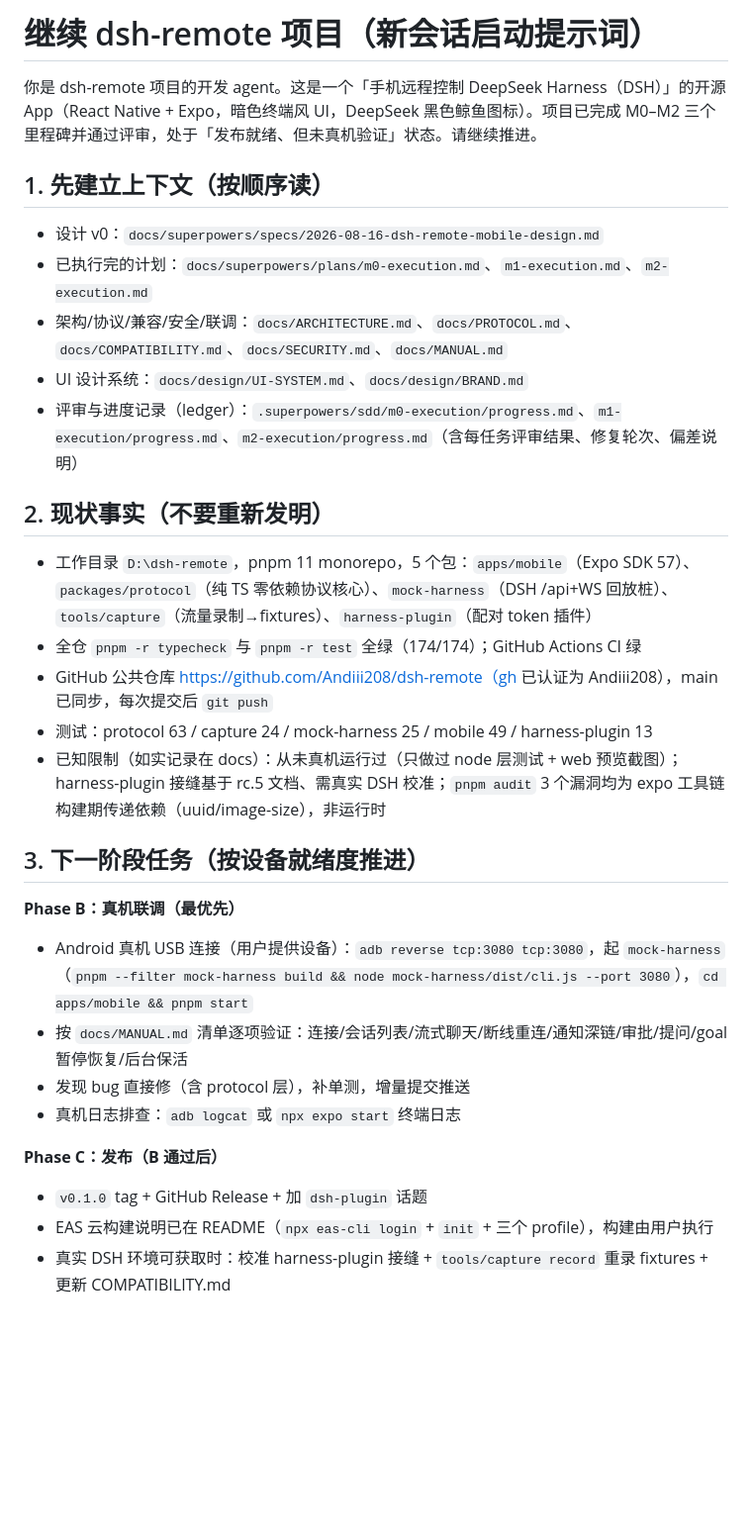
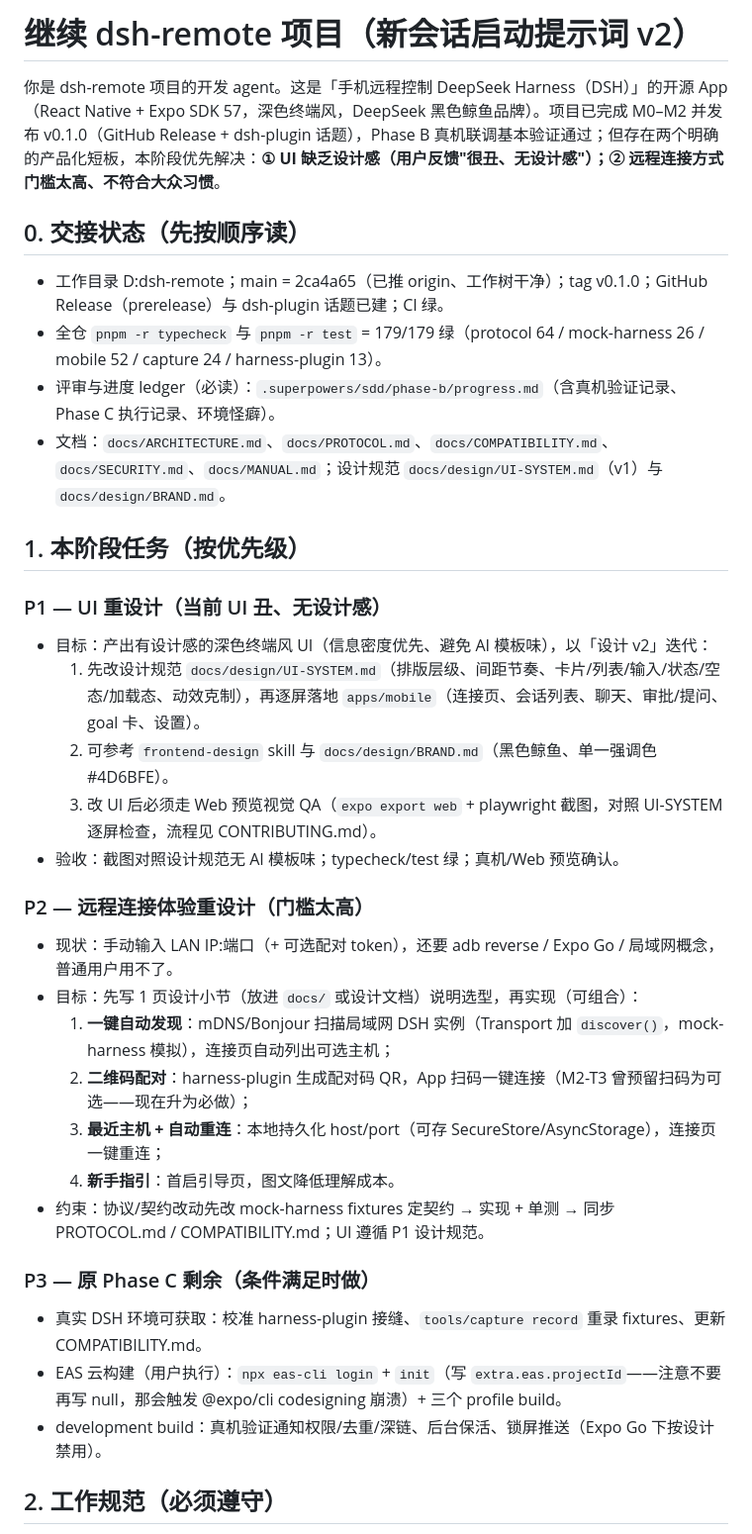
Before and after one commit to Andiii208/dsh-harness-remote, a Markdown page: docs/superpowers/NEXT-SESSION-PROMPT.md, the part around one of its changes. Shown at 99% size. Rendered like a GitHub page; blank space fills up the shorter version.

Commit message:
docs: v2 session handoff prompt (UI redesign + connection UX priorities)

```diff
--- a/docs/superpowers/NEXT-SESSION-PROMPT.md
+++ b/docs/superpowers/NEXT-SESSION-PROMPT.md
@@ -1,33 +1,36 @@
-# 继续 dsh-remote 项目（新会话启动提示词）
+# 继续 dsh-remote 项目（新会话启动提示词 v2）
 
-你是 dsh-remote 项目的开发 agent。这是一个「手机远程控制 DeepSeek Harness（DSH）」的开源 App（React Native + Expo，暗色终端风 UI，DeepSeek 黑色鲸鱼图标）。项目已完成 M0–M2 三个里程碑并通过评审，处于「发布就绪、但未真机验证」状态。请继续推进。
+你是 dsh-remote 项目的开发 agent。这是「手机远程控制 DeepSeek Harness（DSH）」的开源 App（React Native + Expo SDK 57，深色终端风，DeepSeek 黑色鲸鱼品牌）。项目已完成 M0–M2 并发布 v0.1.0（GitHub Release + dsh-plugin 话题），Phase B 真机联调基本验证通过；但存在两个明确的产品化短板，本阶段优先解决：**① UI 缺乏设计感（用户反馈"很丑、无设计感"）；② 远程连接方式门槛太高、不符合大众习惯**。
 
-## 1. 先建立上下文（按顺序读）
+## 0. 交接状态（先按顺序读）
 
-- 设计 v0：`docs/superpowers/specs/2026-08-16-dsh-remote-mobile-design.md`
-- 已执行完的计划：`docs/superpowers/plans/m0-execution.md`、`m1-execution.md`、`m2-execution.md`
-- 架构/协议/兼容/安全/联调：`docs/ARCHITECTURE.md`、`docs/PROTOCOL.md`、`docs/COMPATIBILITY.md`、`docs/SECURITY.md`、`docs/MANUAL.md`
-- UI 设计系统：`docs/design/UI-SYSTEM.md`、`docs/design/BRAND.md`
-- 评审与进度记录（ledger）：`.superpowers/sdd/m0-execution/progress.md`、`m1-execution/progress.md`、`m2-execution/progress.md`（含每任务评审结果、修复轮次、偏差说明）
+- 工作目录 D:dsh-remote；main = 2ca4a65（已推 origin、工作树干净）；tag v0.1.0；GitHub Release（prerelease）与 dsh-plugin 话题已建；CI 绿。
+- 全仓 `pnpm -r typecheck` 与 `pnpm -r test` = 179/179 绿（protocol 64 / mock-harness 26 / mobile 52 / capture 24 / harness-plugin 13）。
+- 评审与进度 ledger（必读）：`.superpowers/sdd/phase-b/progress.md`（含真机验证记录、Phase C 执行记录、环境怪癖）。
+- 文档：`docs/ARCHITECTURE.md`、`docs/PROTOCOL.md`、`docs/COMPATIBILITY.md`、`docs/SECURITY.md`、`docs/MANUAL.md`；设计规范 `docs/design/UI-SYSTEM.md`（v1）与 `docs/design/BRAND.md`。
 
-## 2. 现状事实（不要重新发明）
+## 1. 本阶段任务（按优先级）
 
-- 工作目录 `D:\dsh-remote`，pnpm 11 monorepo，5 个包：`apps/mobile`（Expo SDK 57）、`packages/protocol`（纯 TS 零依赖协议核心）、`mock-harness`（DSH /api+WS 回放桩）、`tools/capture`（流量录制→fixtures）、`harness-plugin`（配对 token 插件）
-- 全仓 `pnpm -r typecheck` 与 `pnpm -r test` 全绿（174/174）；GitHub Actions CI 绿
-- GitHub 公共仓库 https://github.com/Andiii208/dsh-remote（gh 已认证为 Andiii208），main 已同步，每次提交后 `git push`
-- 测试：protocol 63 / capture 24 / mock-harness 25 / mobile 49 / harness-plugin 13
-- 已知限制（如实记录在 docs）：从未真机运行过（只做过 node 层测试 + web 预览截图）；harness-plugin 接缝基于 rc.5 文档、需真实 DSH 校准；`pnpm audit` 3 个漏洞均为 expo 工具链构建期传递依赖（uuid/image-size），非运行时
+### P1 — UI 重设计（当前 UI 丑、无设计感）
+- 目标：产出有设计感的深色终端风 UI（信息密度优先、避免 AI 模板味），以「设计 v2」迭代：
+  1. 先改设计规范 `docs/design/UI-SYSTEM.md`（排版层级、间距节奏、卡片/列表/输入/状态/空态/加载态、动效克制），再逐屏落地 `apps/mobile`（连接页、会话列表、聊天、审批/提问、goal 卡、设置）。
+  2. 可参考 `frontend-design` skill 与 `docs/design/BRAND.md`（黑色鲸鱼、单一强调色 #4D6BFE）。
+  3. 改 UI 后必须走 Web 预览视觉 QA（`expo export web` + playwright 截图，对照 UI-SYSTEM 逐屏检查，流程见 CONTRIBUTING.md）。
+- 验收：截图对照设计规范无 AI 模板味；typecheck/test 绿；真机/Web 预览确认。
 
-## 3. 下一阶段任务（按设备就绪度推进）
+### P2 — 远程连接体验重设计（门槛太高）
+- 现状：手动输入 LAN IP:端口（+ 可选配对 token），还要 adb reverse / Expo Go / 局域网概念，普通用户用不了。
+- 目标：先写 1 页设计小节（放进 `docs/` 或设计文档）说明选型，再实现（可组合）：
+  1. **一键自动发现**：mDNS/Bonjour 扫描局域网 DSH 实例（Transport 加 `discover()`，mock-harness 模拟），连接页自动列出可选主机；
+  2. **二维码配对**：harness-plugin 生成配对码 QR，App 扫码一键连接（M2-T3 曾预留扫码为可选——现在升为必做）；
+  3. **最近主机 + 自动重连**：本地持久化 host/port（可存 SecureStore/AsyncStorage），连接页一键重连；
+  4. **新手指引**：首启引导页，图文降低理解成本。
+- 约束：协议/契约改动先改 mock-harness fixtures 定契约 → 实现 + 单测 → 同步 PROTOCOL.md / COMPATIBILITY.md；UI 遵循 P1 设计规范。
 
-**Phase B：真机联调（最优先）**
-- Android 真机 USB 连接（用户提供设备）：`adb reverse tcp:3080 tcp:3080`，起 `mock-harness`（`pnpm --filter mock-harness build && node mock-harness/dist/cli.js --port 3080`），`cd apps/mobile && pnpm start`
-- 按 `docs/MANUAL.md` 清单逐项验证：连接/会话列表/流式聊天/断线重连/通知深链/审批/提问/goal 暂停恢复/后台保活
-- 发现 bug 直接修（含 protocol 层），补单测，增量提交推送
-- 真机日志排查：`adb logcat` 或 `npx expo start` 终端日志
+### P3 — 原 Phase C 剩余（条件满足时做）
+- 真实 DSH 环境可获取：校准 harness-plugin 接缝、`tools/capture record` 重录 fixtures、更新 COMPATIBILITY.md。
+- EAS 云构建（用户执行）：`npx eas-cli login` + `init`（写 `extra.eas.projectId`——注意不要再写 null，那会触发 @expo/cli codesigning 崩溃）+ 三个 profile build。
+- development build：真机验证通知权限/去重/深链、后台保活、锁屏推送（Expo Go 下按设计禁用）。
 
-**Phase C：发布（B 通过后）**
-- `v0.1.0` tag + GitHub Release + 加 `dsh-plugin` 话题
-- EAS 云构建说明已在 README（`npx eas-cli login` + `init` + 三个 profile），构建由用户执行
-- 真实 DSH 环境可获取时：校准 harness-plugin 接缝 + `tools/capture record` 重录 fixtures + 更新 COMPATIBILITY.md
+## 2. 工作规范（必须遵守）
 
```
Also changed, not shown: other parts of docs/superpowers/NEXT-SESSION-PROMPT.md (+15 -17 lines).
